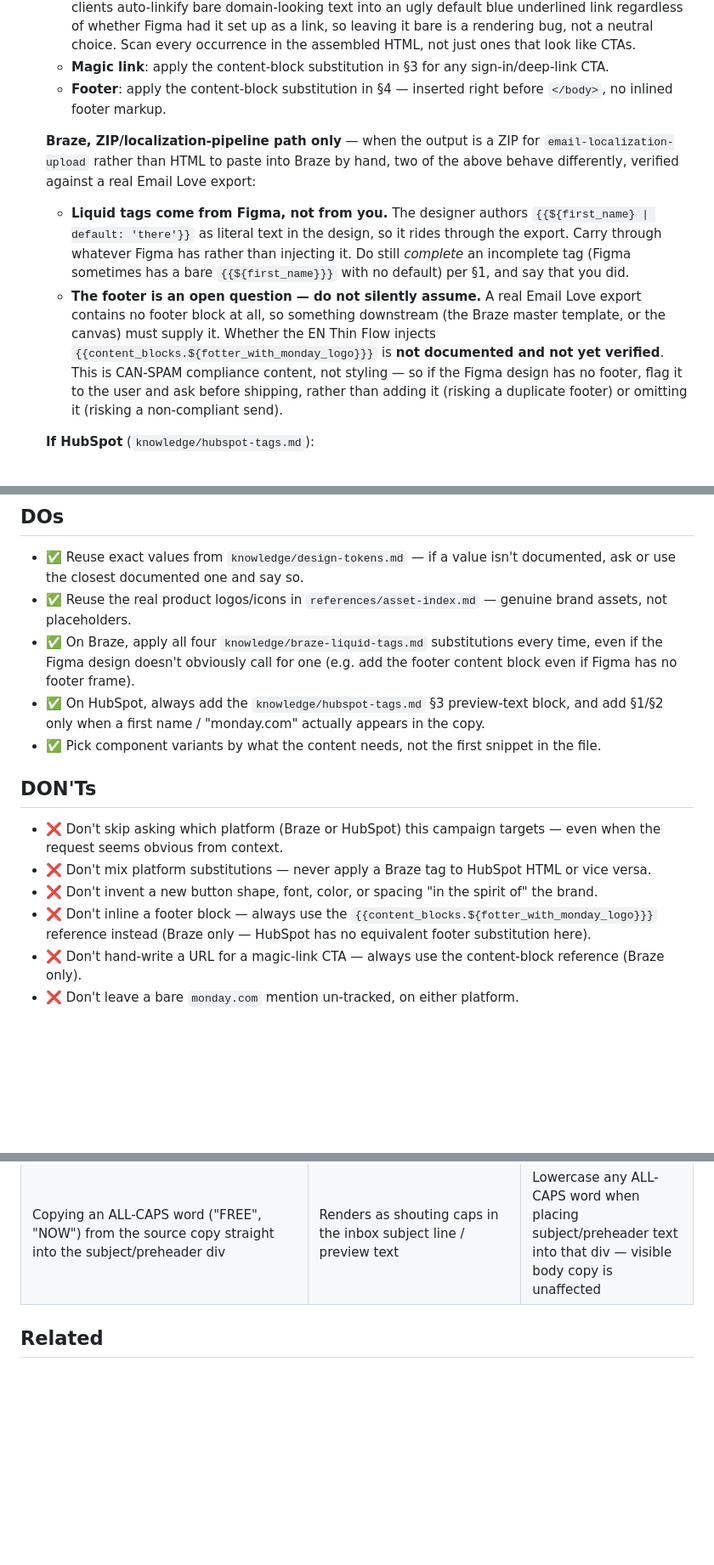
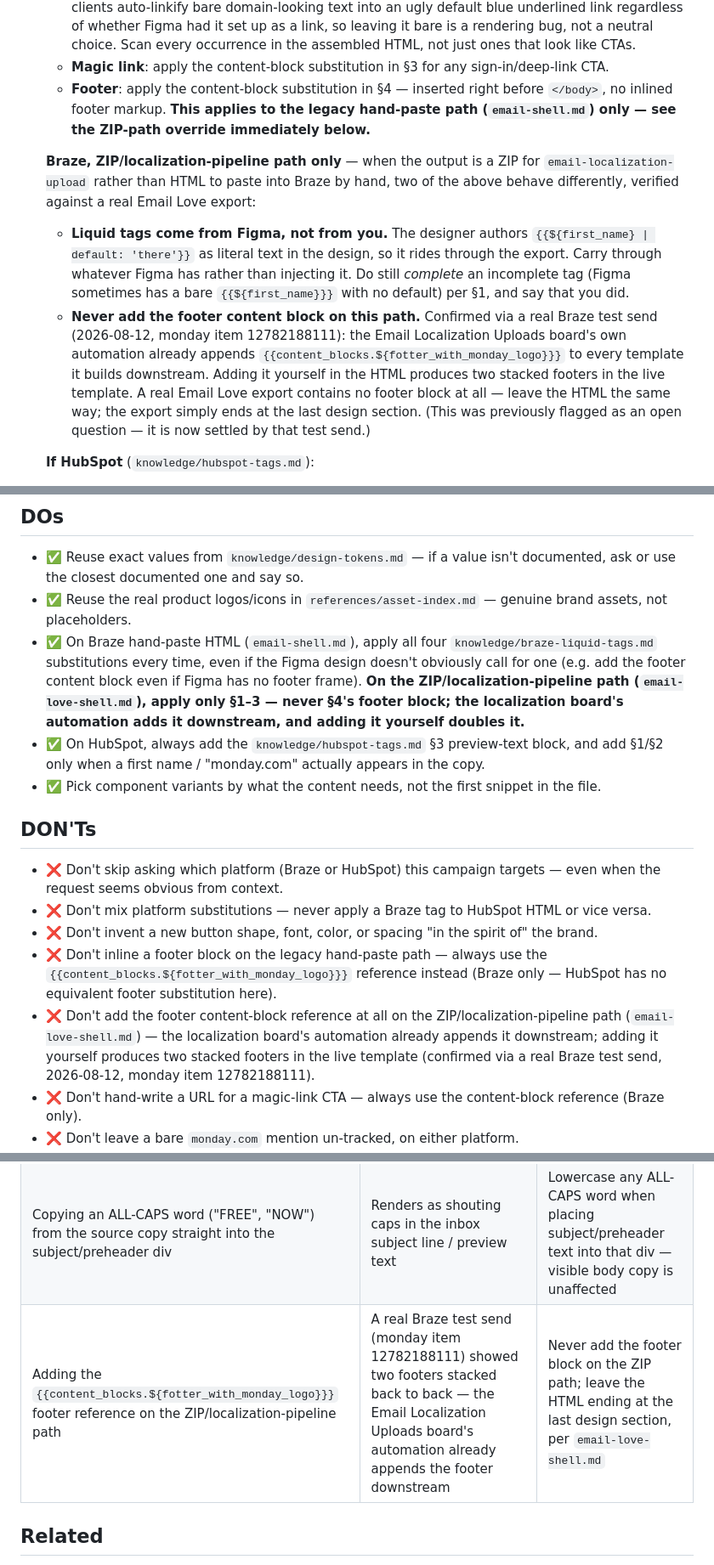
Before and after one commit to osherma-rgb/campaign-request, a Markdown page: skills/figma-to-html/SKILL.md, 3 parts joined by grey strips. Shown at 85% size. Drawn GitHub-style; blank space fills up the shorter version.

Commit message:
fix(figma-to-html): don't add footer content block on ZIP/localization path
The Email Localization Uploads board's own automation already appends
the fotter_with_monday_logo content block to every template it builds.
Adding the reference ourselves in the ZIP-path HTML doubled it — a real
Braze test send (monday item 12782188111) showed two stacked footers.

The old email-love-shell.md guidance treated this as an open, unverified
question; it's now settled. braze-liquid-tags.md §4 and the SKILL.md
DOs/DON'Ts are now scoped to the legacy hand-paste path only.

```diff
--- a/skills/figma-to-html/SKILL.md
+++ b/skills/figma-to-html/SKILL.md
@@ -184,7 +184,8 @@ the user instead of looping forever.
   - **Magic link**: apply the content-block substitution in §3 for any sign-in/deep-link
     CTA.
   - **Footer**: apply the content-block substitution in §4 — inserted right before
-    `</body>`, no inlined footer markup.
+    `</body>`, no inlined footer markup. **This applies to the legacy hand-paste path
+    (`email-shell.md`) only — see the ZIP-path override immediately below.**
 
   **Braze, ZIP/localization-pipeline path only** — when the output is a ZIP for
   `email-localization-upload` rather than HTML to paste into Braze by hand, two of the above
@@ -194,13 +195,13 @@ the user instead of looping forever.
     the export. Carry through whatever Figma has rather than injecting it. Do still *complete*
     an incomplete tag (Figma sometimes has a bare `{{${first_name}}}` with no default) per §1,
     and say that you did.
-  - **The footer is an open question — do not silently assume.** A real Email Love export
-    contains no footer block at all, so something downstream (the Braze master template, or
-    the canvas) must supply it. Whether the EN Thin Flow injects
-    `{{content_blocks.${fotter_with_monday_logo}}}` is **not documented and not yet
-    verified**. This is CAN-SPAM compliance content, not styling — so if the Figma design has
-    no footer, flag it to the user and ask before shipping, rather than adding it (risking a
-    duplicate footer) or omitting it (risking a non-compliant send).
+  - **Never add the footer content block on this path.** Confirmed via a real Braze test
+    send (2026-08-12, monday item 12782188111): the Email Localization Uploads board's own
+    automation already appends `{{content_blocks.${fotter_with_monday_logo}}}` to every
+    template it builds downstream. Adding it yourself in the HTML produces two stacked
+    footers in the live template. A real Email Love export contains no footer block at
+    all — leave the HTML the same way; the export simply ends at the last design section.
+    (This was previously flagged as an open question — it is now settled by that test send.)
 
   **If HubSpot** (`knowledge/hubspot-tags.md`):
   - **First name**: apply §1, but only if a literal greeting name actually appears in the
@@ -254,9 +255,12 @@ silently. Uploading to the board is `email-localization-upload`'s job, not this
   ask or use the closest documented one and say so.
 - ✅ Reuse the real product logos/icons in `references/asset-index.md` — genuine brand
   assets, not placeholders.
-- ✅ On Braze, apply all four `knowledge/braze-liquid-tags.md` substitutions every time,
-  even if the Figma design doesn't obviously call for one (e.g. add the footer content
-  block even if Figma has no footer frame).
+- ✅ On Braze hand-paste HTML (`email-shell.md`), apply all four
+  `knowledge/braze-liquid-tags.md` substitutions every time, even if the Figma design
+  doesn't obviously call for one (e.g. add the footer content block even if Figma has no
+  footer frame). **On the ZIP/localization-pipeline path (`email-love-shell.md`), apply
+  only §1–3 — never §4's footer block; the localization board's automation adds it
+  downstream, and adding it yourself doubles it.**
 - ✅ On HubSpot, always add the `knowledge/hubspot-tags.md` §3 preview-text block, and add
   §1/§2 only when a first name / "monday.com" actually appears in the copy.
 - ✅ Pick component variants by what the content needs, not the first snippet in the file.
@@ -268,8 +272,13 @@ silently. Uploading to the board is `email-localization-upload`'s job, not this
 - ❌ Don't mix platform substitutions — never apply a Braze tag to HubSpot HTML or vice
   versa.
 - ❌ Don't invent a new button shape, font, color, or spacing "in the spirit of" the brand.
-- ❌ Don't inline a footer block — always use the `{{content_blocks.${fotter_with_monday_logo}}}`
-  reference instead (Braze only — HubSpot has no equivalent footer substitution here).
+- ❌ Don't inline a footer block on the legacy hand-paste path — always use the
+  `{{content_blocks.${fotter_with_monday_logo}}}` reference instead (Braze only — HubSpot
+  has no equivalent footer substitution here).
+- ❌ Don't add the footer content-block reference at all on the ZIP/localization-pipeline
+  path (`email-love-shell.md`) — the localization board's automation already appends it
+  downstream; adding it yourself produces two stacked footers in the live template
+  (confirmed via a real Braze test send, 2026-08-12, monday item 12782188111).
 - ❌ Don't hand-write a URL for a magic-link CTA — always use the content-block reference
   (Braze only).
 - ❌ Don't leave a bare `monday.com` mention un-tracked, on either platform.
@@ -308,6 +317,7 @@ looked fine until viewed in the actual failure condition.
 | Using a component instance's raw fill asset URL (from `get_design_context`/`download_assets`) without checking it against that instance's actual screenshot | A checkmark icon rendered as a heart, and a hero background showed the wrong city/date ("NYC, Javits Center Oct 27-29" instead of the real "Excel London Nov 23-24") — the raw fill resolved to the component's default/master asset, not this instance's override | Cross-check the raw fill against `get_screenshot` for that instance; on a mismatch, use a flattened `download_assets` export of the instance node instead, cropping to the specific element if needed |
 | HTML-entity-escaping the subject/preheader hidden div the same way as visible body text | A real Braze preview showed the literal string `You&#39;re invited...` in the Subject line field — the pipeline extracts that div as raw text and never decodes entities, so `&#39;` never became an apostrophe | Use plain, unescaped characters (`'`, `&`) inside the subject/preheader div only — see `email-love-shell.md` → "Subject line + preheader" |
 | Copying an ALL-CAPS word ("FREE", "NOW") from the source copy straight into the subject/preheader div | Renders as shouting caps in the inbox subject line / preview text | Lowercase any ALL-CAPS word when placing subject/preheader text into that div — visible body copy is unaffected |
+| Adding the `{{content_blocks.${fotter_with_monday_logo}}}` footer reference on the ZIP/localization-pipeline path | A real Braze test send (monday item 12782188111) showed two footers stacked back to back — the Email Localization Uploads board's automation already appends the footer downstream | Never add the footer block on the ZIP path; leave the HTML ending at the last design section, per `email-love-shell.md` |
 
 ## Related
 
```
Also changed, not shown: 2 other files.
